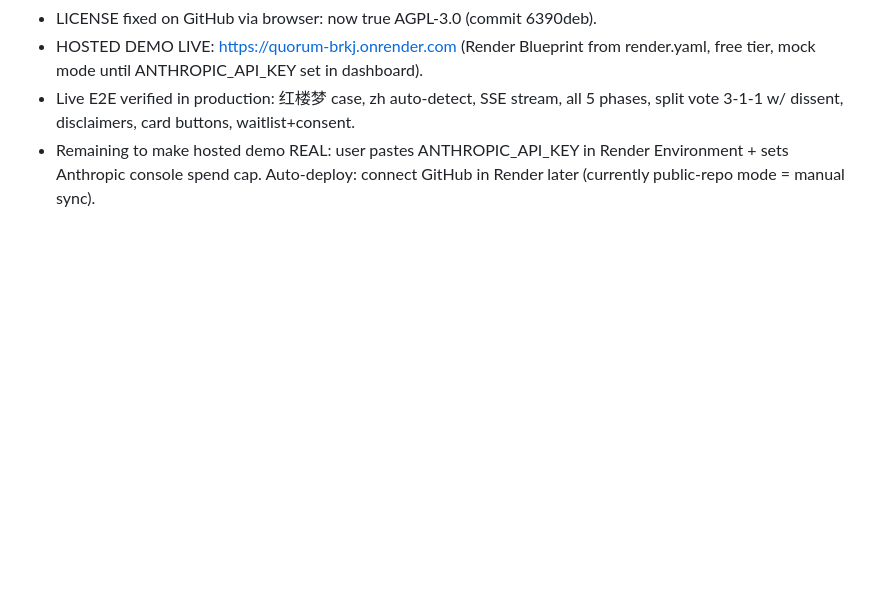
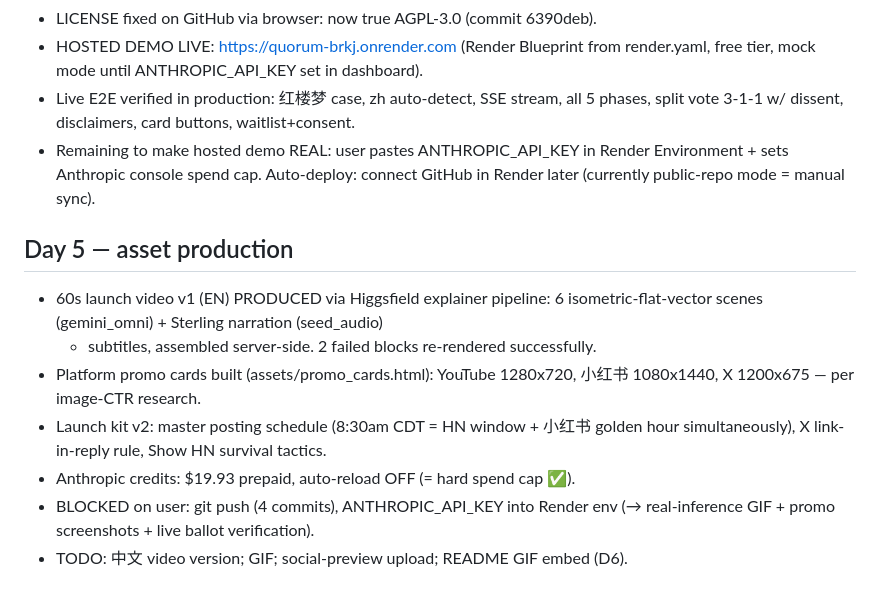
Before and after one commit to minghui31/quorum-ai, a Markdown page: BUILDLOG.md, the part around the change. GitHub-like rendering; blank space fills up the shorter version.

Commit message:
Day 5: 60s launch video produced (Higgsfield pipeline), promo cards, master posting schedule

```diff
--- a/BUILDLOG.md
+++ b/BUILDLOG.md
@@ -80,3 +80,16 @@
 - Remaining to make hosted demo REAL: user pastes ANTHROPIC_API_KEY in Render
   Environment + sets Anthropic console spend cap. Auto-deploy: connect GitHub
   in Render later (currently public-repo mode = manual sync).
+
+## Day 5 — asset production
+- 60s launch video v1 (EN) PRODUCED via Higgsfield explainer pipeline:
+  6 isometric-flat-vector scenes (gemini_omni) + Sterling narration (seed_audio)
+  + subtitles, assembled server-side. 2 failed blocks re-rendered successfully.
+- Platform promo cards built (assets/promo_cards.html): YouTube 1280x720,
+  小红书 1080x1440, X 1200x675 — per image-CTR research.
+- Launch kit v2: master posting schedule (8:30am CDT = HN window + 小红书 golden
+  hour simultaneously), X link-in-reply rule, Show HN survival tactics.
+- Anthropic credits: $19.93 prepaid, auto-reload OFF (= hard spend cap ✅).
+- BLOCKED on user: git push (4 commits), ANTHROPIC_API_KEY into Render env
+  (→ real-inference GIF + promo screenshots + live ballot verification).
+- TODO: 中文 video version; GIF; social-preview upload; README GIF embed (D6).
```
